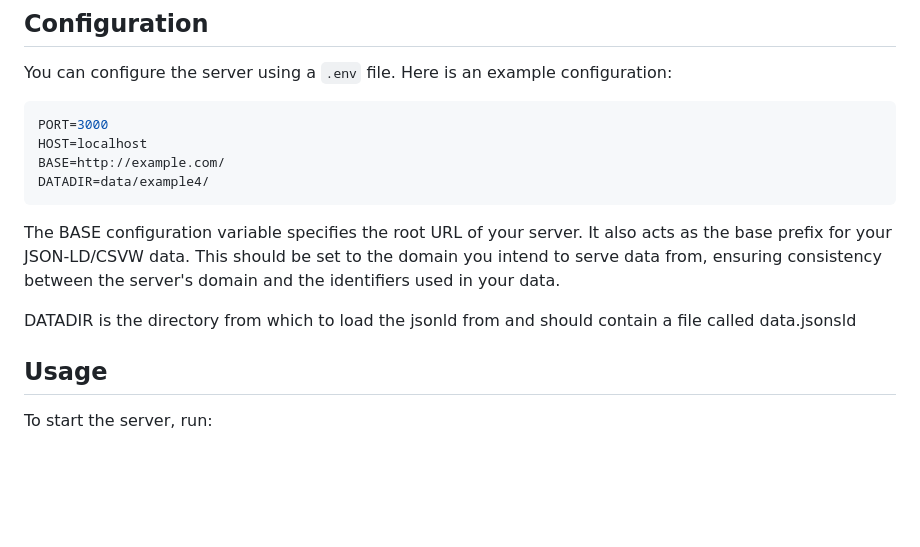
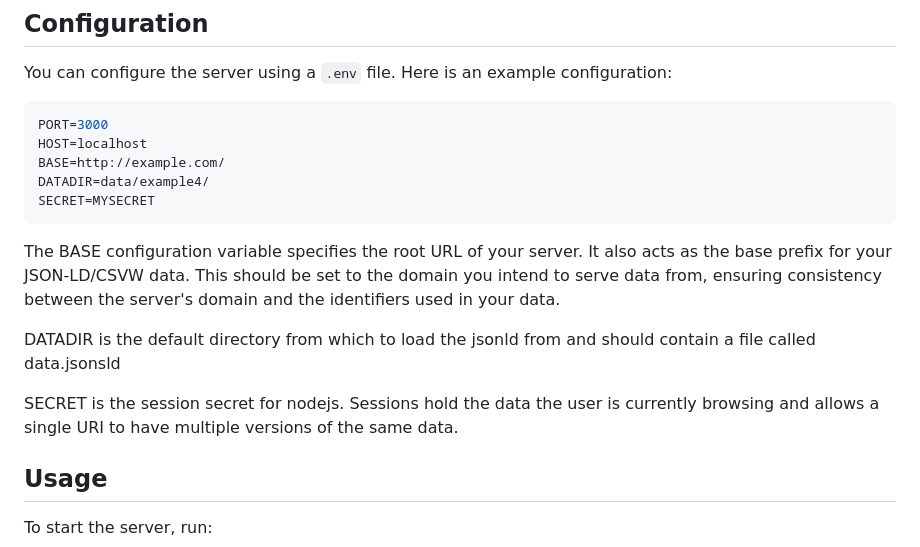
Before and after one commit to theodi/csvw-server, a Markdown page: README.md, the part around the change. Rendered like a GitHub page; blank space fills up the shorter version.

````diff
--- a/README.md
+++ b/README.md
@@ -41,11 +41,14 @@ PORT=3000
 HOST=localhost
 BASE=http://example.com/
 DATADIR=data/example4/
+SECRET=MYSECRET
 ```
 
 The BASE configuration variable specifies the root URL of your server. It also acts as the base prefix for your JSON-LD/CSVW data. This should be set to the domain you intend to serve data from, ensuring consistency between the server's domain and the identifiers used in your data.
 
-DATADIR is the directory from which to load the jsonld from and should contain a file called data.jsonsld
+DATADIR is the default directory from which to load the jsonld from and should contain a file called data.jsonsld
+
+SECRET is the session secret for nodejs. Sessions hold the data the user is currently browsing and allows a single URI to have multiple versions of the same data.
 
 ## Usage
 
````
